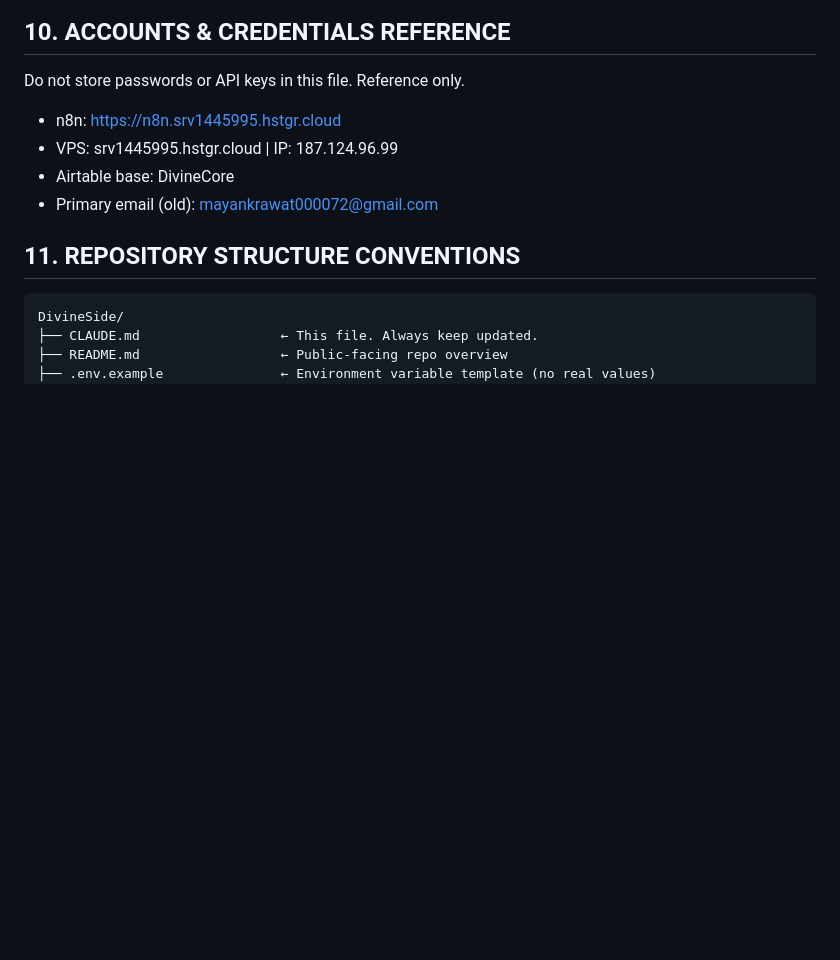
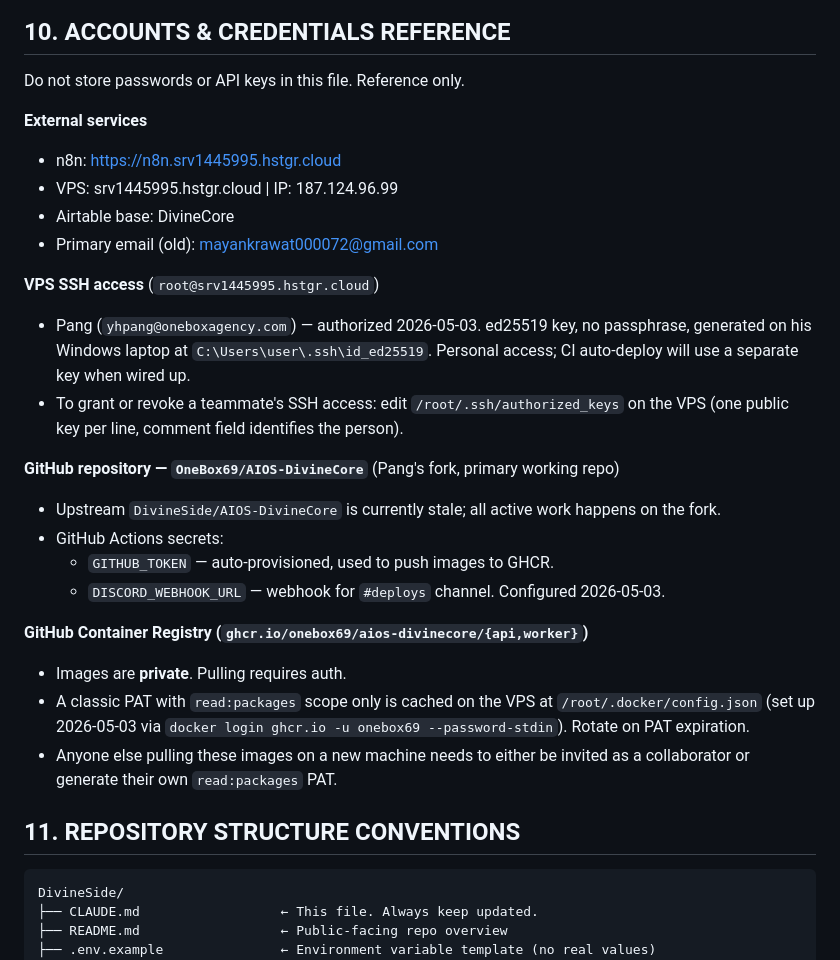
Before and after one commit to OneBox69/AIOS-DivineCore, a Markdown page: CLAUDE.md, the part around the change. Drawn GitHub-style; blank space fills up the shorter version.

Commit message:
Expand CLAUDE.md §10 — VPS SSH access + GHCR auth + GH secrets
Captures the credential/access state established this session that was
not yet documented:

- Pang's ed25519 public key authorized on the VPS (root@srv1445995)
- GHCR PAT (read:packages scope) cached on VPS at /root/.docker/config.json
  for pulling private images
- Note that the OneBox69 fork is the primary working repo and that
  upstream DivineSide is currently stale
- DISCORD_WEBHOOK_URL secret on the fork

No real secrets land in this file — just references, names, dates, and
where the actual creds live.

Co-Authored-By: Claude Opus 4.7 (1M context) <noreply@anthropic.com>

```diff
--- a/CLAUDE.md
+++ b/CLAUDE.md
@@ -256,10 +256,26 @@ Monetisation layers:
 
 Do not store passwords or API keys in this file. Reference only.
 
+**External services**
 - n8n: https://n8n.srv1445995.hstgr.cloud
 - VPS: srv1445995.hstgr.cloud | IP: 187.124.96.99
 - Airtable base: DivineCore
 - Primary email (old): mayankrawat000072@gmail.com
+
+**VPS SSH access** (`root@srv1445995.hstgr.cloud`)
+- Pang (`yhpang@oneboxagency.com`) — authorized 2026-05-03. ed25519 key, no passphrase, generated on his Windows laptop at `C:\Users\user\.ssh\id_ed25519`. Personal access; CI auto-deploy will use a separate key when wired up.
+- To grant or revoke a teammate's SSH access: edit `/root/.ssh/authorized_keys` on the VPS (one public key per line, comment field identifies the person).
+
+**GitHub repository — `OneBox69/AIOS-DivineCore`** (Pang's fork, primary working repo)
+- Upstream `DivineSide/AIOS-DivineCore` is currently stale; all active work happens on the fork.
+- GitHub Actions secrets:
+  - `GITHUB_TOKEN` — auto-provisioned, used to push images to GHCR.
+  - `DISCORD_WEBHOOK_URL` — webhook for `#deploys` channel. Configured 2026-05-03.
+
+**GitHub Container Registry (`ghcr.io/onebox69/aios-divinecore/{api,worker}`)**
+- Images are **private**. Pulling requires auth.
+- A classic PAT with `read:packages` scope only is cached on the VPS at `/root/.docker/config.json` (set up 2026-05-03 via `docker login ghcr.io -u onebox69 --password-stdin`). Rotate on PAT expiration.
+- Anyone else pulling these images on a new machine needs to either be invited as a collaborator or generate their own `read:packages` PAT.
 
 
 ## 11. REPOSITORY STRUCTURE CONVENTIONS
```
